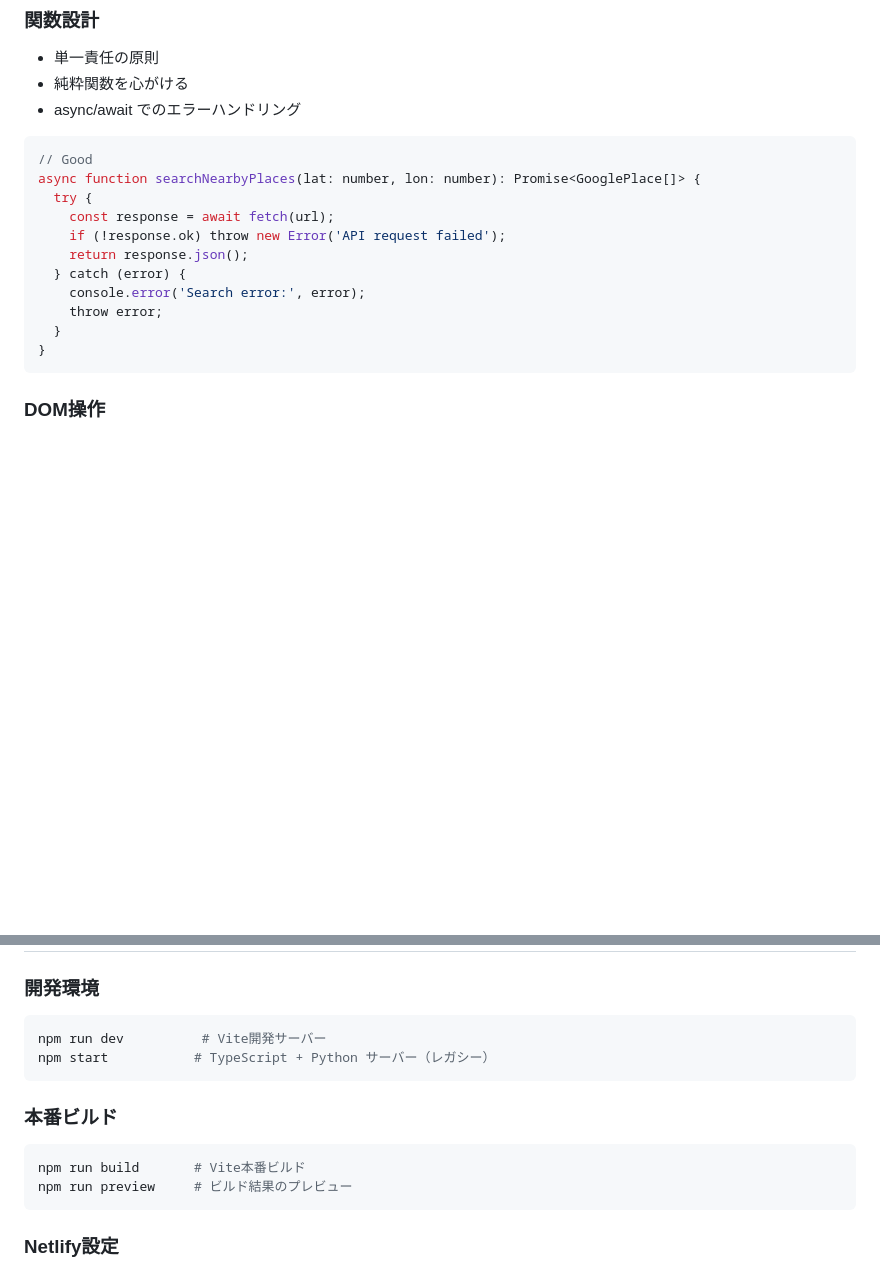
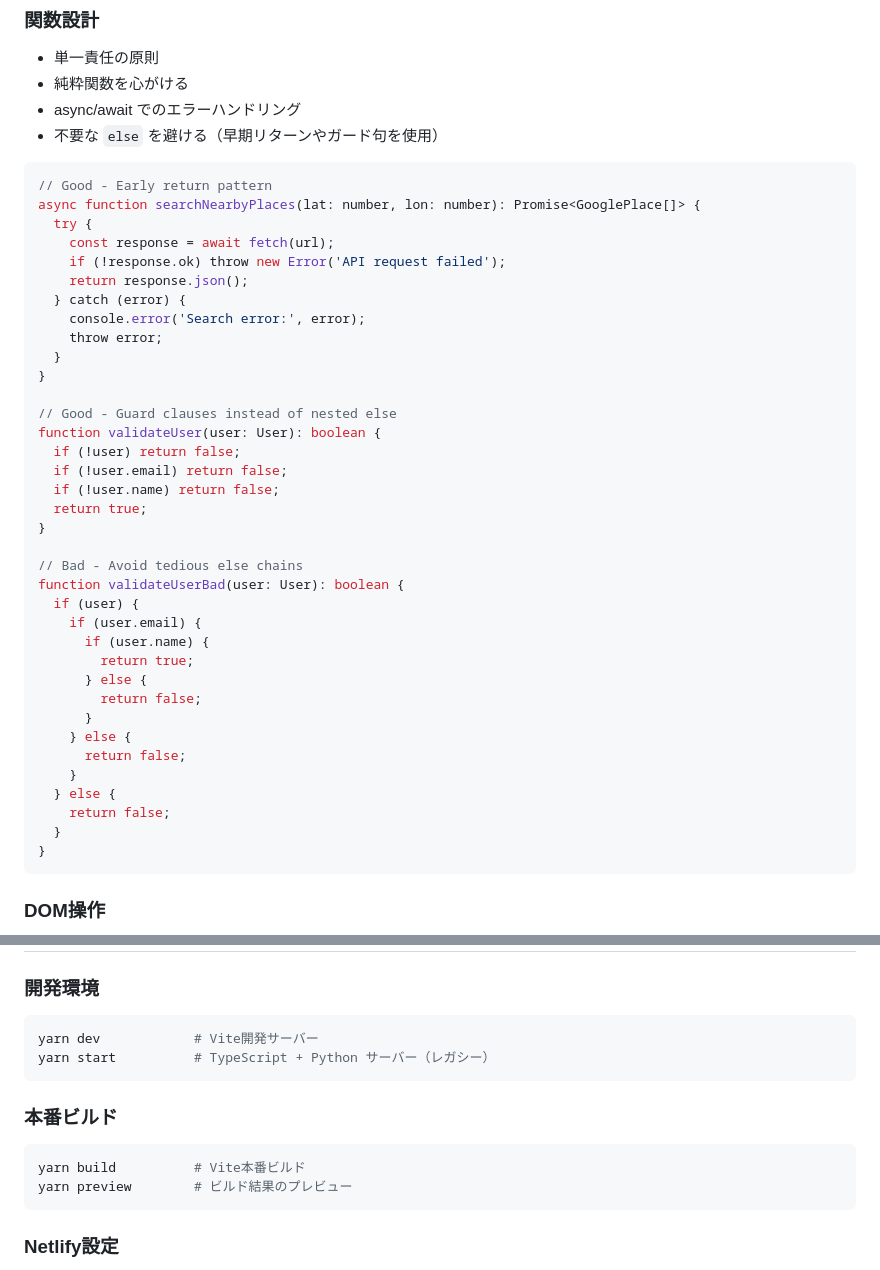
Before and after one commit to uuta/trander-claude, a Markdown page: docs/CODING_GUIDELINES.md, 2 parts joined by grey strips. Drawn GitHub-style; blank space fills up the shorter version.

Commit message:
Avoid unnecessary 'else' chains with guard clauses

````diff
--- a/docs/CODING_GUIDELINES.md
+++ b/docs/CODING_GUIDELINES.md
@@ -53,9 +53,10 @@ function calculateDistance(lat1, lon1, lat2, lon2) {
 - 単一責任の原則
 - 純粋関数を心がける
 - async/await でのエラーハンドリング
+- 不要な `else` を避ける（早期リターンやガード句を使用）
 
 ```typescript
-// Good
+// Good - Early return pattern
 async function searchNearbyPlaces(lat: number, lon: number): Promise<GooglePlace[]> {
   try {
     const response = await fetch(url);
@@ -64,6 +65,31 @@ async function searchNearbyPlaces(lat: number, lon: number): Promise<GooglePlace
   } catch (error) {
     console.error('Search error:', error);
     throw error;
+  }
+}
+
+// Good - Guard clauses instead of nested else
+function validateUser(user: User): boolean {
+  if (!user) return false;
+  if (!user.email) return false;
+  if (!user.name) return false;
+  return true;
+}
+
+// Bad - Avoid tedious else chains
+function validateUserBad(user: User): boolean {
+  if (user) {
+    if (user.email) {
+      if (user.name) {
+        return true;
+      } else {
+        return false;
+      }
+    } else {
+      return false;
+    }
+  } else {
+    return false;
   }
 }
 ```
@@ -141,14 +167,14 @@ try {
 
 ### 開発環境
 ```bash
-npm run dev          # Vite開発サーバー
-npm start           # TypeScript + Python サーバー（レガシー）
+yarn dev            # Vite開発サーバー
+yarn start          # TypeScript + Python サーバー（レガシー）
 ```
 
 ### 本番ビルド
 ```bash
-npm run build       # Vite本番ビルド
-npm run preview     # ビルド結果のプレビュー
+yarn build          # Vite本番ビルド
+yarn preview        # ビルド結果のプレビュー
 ```
 
 ### Netlify設定
````
Also changed, not shown: docs/DEVELOPMENT_SETUP.md (+17 -17 lines).
